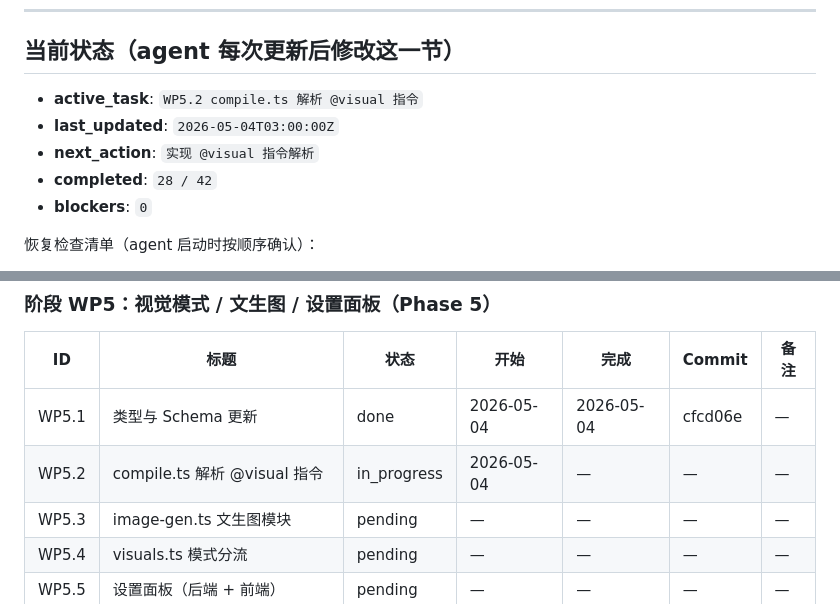
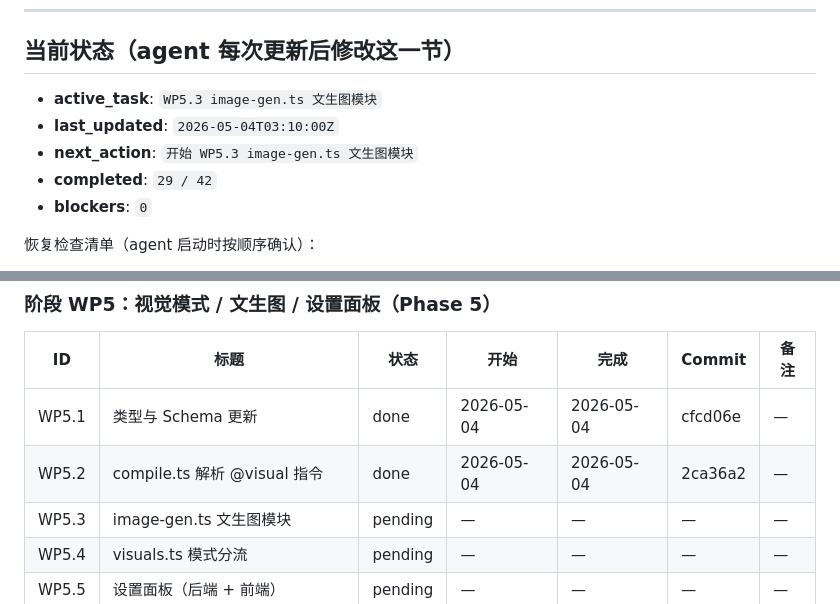
Before and after one commit to xslkim/AutoVideo, a Markdown page: WEB_PROGRESS.md, 2 parts joined by grey strips. Drawn GitHub-style.

Commit message:
web: WP5.2 更新进度文件
Co-Authored-By: Claude Opus 4.6 <noreply@anthropic.com>

```diff
--- a/WEB_PROGRESS.md
+++ b/WEB_PROGRESS.md
@@ -7,10 +7,10 @@
 
 ## 当前状态（agent 每次更新后修改这一节）
 
-- **active_task**: `WP5.2 compile.ts 解析 @visual 指令`
-- **last_updated**: `2026-05-04T03:00:00Z`
-- **next_action**: `实现 @visual 指令解析`
-- **completed**: `28 / 42`
+- **active_task**: `WP5.3 image-gen.ts 文生图模块`
+- **last_updated**: `2026-05-04T03:10:00Z`
+- **next_action**: `开始 WP5.3 image-gen.ts 文生图模块`
+- **completed**: `29 / 42`
 - **blockers**: `0`
 
 恢复检查清单（agent 启动时按顺序确认）：
@@ -99,7 +99,7 @@
 | ID | 标题 | 状态 | 开始 | 完成 | Commit | 备注 |
 |----|------|------|------|------|--------|------|
 | WP5.1 | 类型与 Schema 更新 | done | 2026-05-04 | 2026-05-04 | cfcd06e | — |
-| WP5.2 | compile.ts 解析 @visual 指令 | in_progress | 2026-05-04 | — | — | — |
+| WP5.2 | compile.ts 解析 @visual 指令 | done | 2026-05-04 | 2026-05-04 | 2ca36a2 | — |
 | WP5.3 | image-gen.ts 文生图模块 | pending | — | — | — | — |
 | WP5.4 | visuals.ts 模式分流 | pending | — | — | — | — |
 | WP5.5 | 设置面板（后端 + 前端） | pending | — | — | — | — |
```
